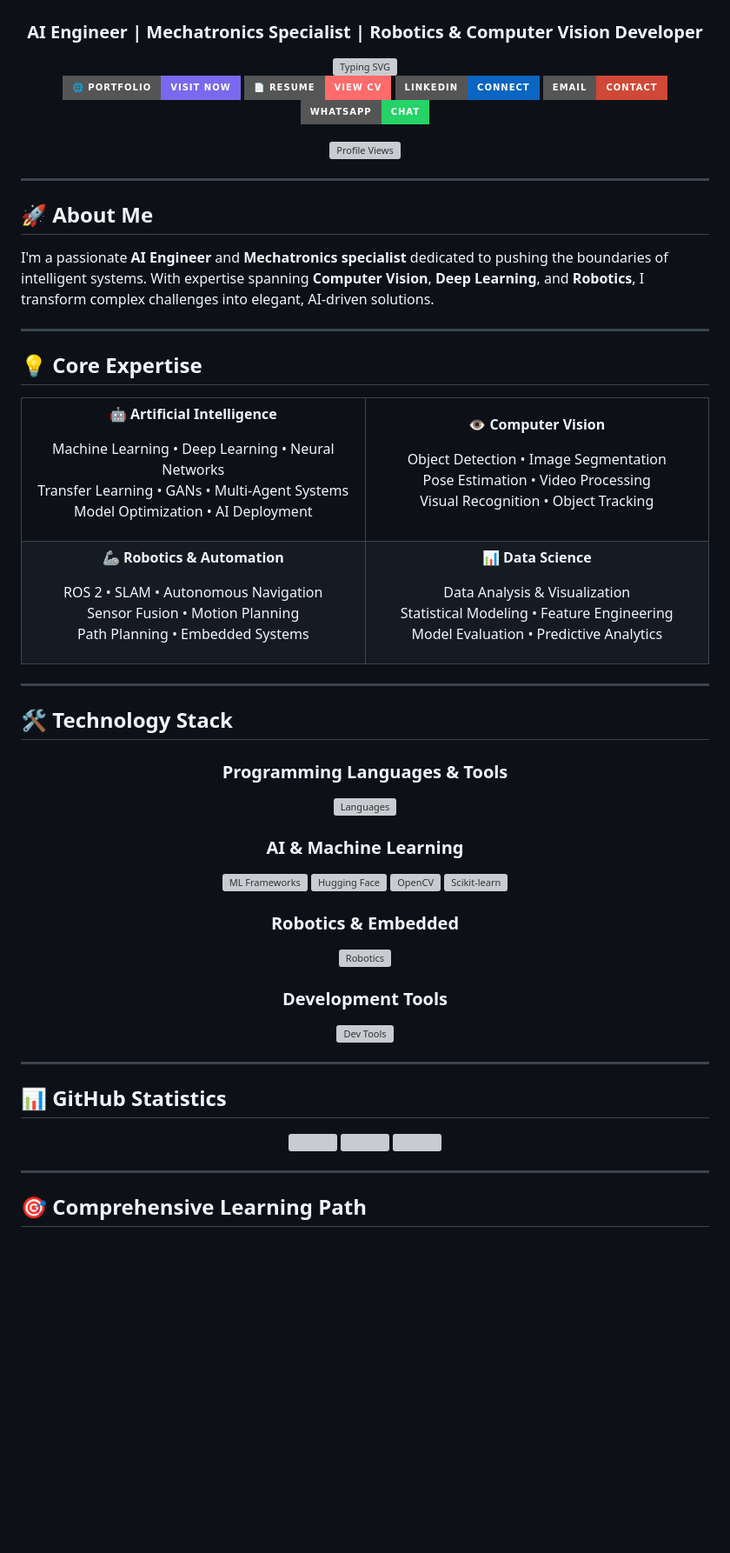
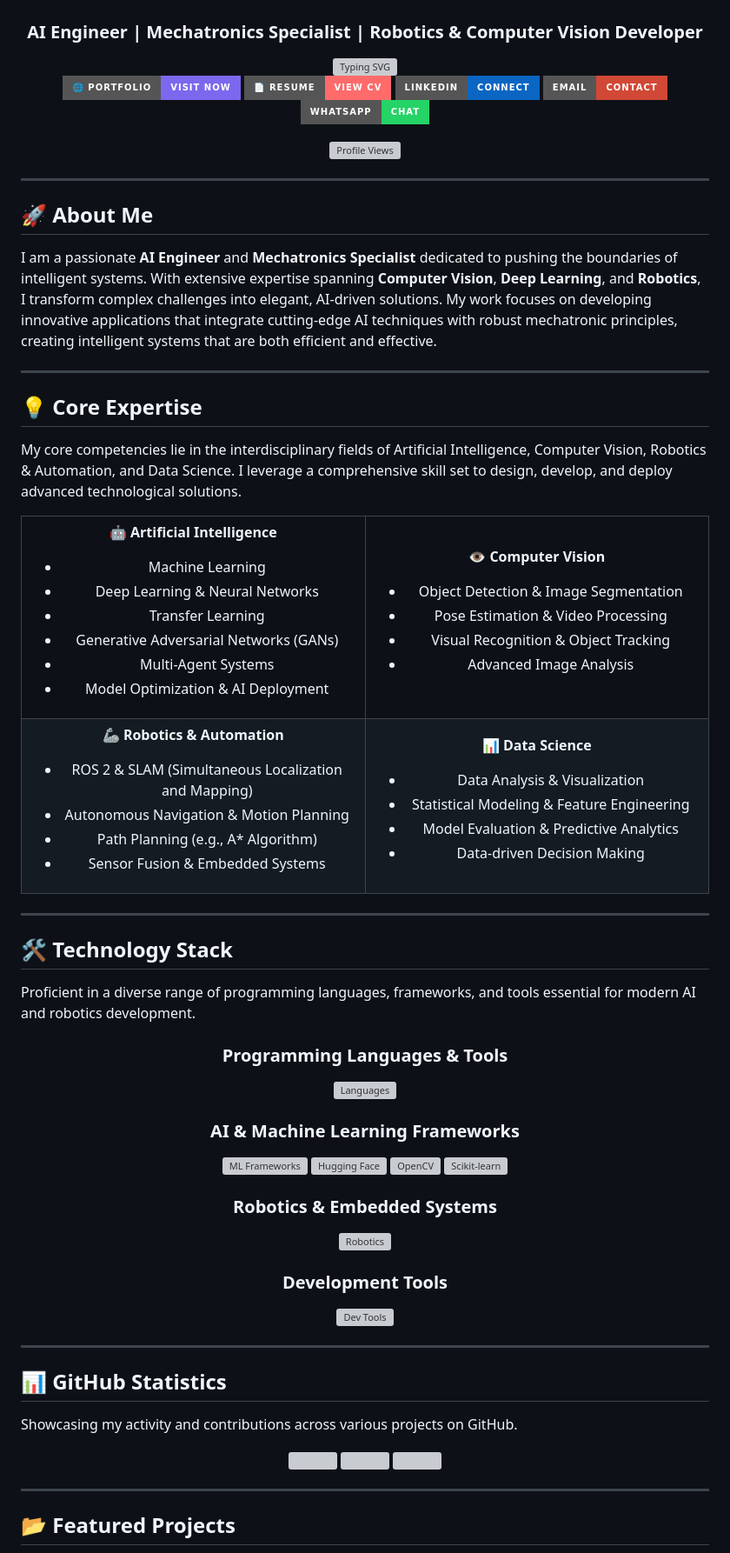
Before and after one commit to MO-NASSER9/MO-NASSER9, a Markdown page: README.md, the part around one of its changes. Shown at 87% size. Rendered like a GitHub page; badges without logos; blank space fills up the shorter version; grey boxes are pictures that could not be loaded.

```diff
--- a/README.md
+++ b/README.md
@@ -6,13 +6,13 @@
 
 <img src="https://readme-typing-svg.herokuapp.com?font=Fira+Code&size=22&duration=3000&pause=1000&color=7B68EE&center=true&vCenter=true&width=600&lines=Welcome+to+my+profile!;Building+Intelligent+Systems;Computer+Vision+Developer;Deep+Learning+Enthusiast;Robotics+%26+Automation" alt="Typing SVG" />
 
-[![Portfolio](https://img.shields.io/badge/🌐_Portfolio-Visit_Now-7B68EE?style=for-the-badge&logoColor=white)](https://mo-nasser9.github.io/)
-[![Resume](https://img.shields.io/badge/📄_Resume-View_CV-FF6B6B?style=for-the-badge&logoColor=white)](https://flowcv.com/resume/8vsebds15gjq)
-[![LinkedIn](https://img.shields.io/badge/LinkedIn-Connect-0A66C2?style=for-the-badge&logo=linkedin&logoColor=white)](https://www.linkedin.com/in/mohamed-nasser-7857702b2/)
-[![Email](https://img.shields.io/badge/Email-Contact-D14836?style=for-the-badge&logo=gmail&logoColor=white)](mailto:mohamed.bn.nasser2001@gmail.com)
-[![WhatsApp](https://img.shields.io/badge/WhatsApp-Chat-25D366?style=for-the-badge&logo=whatsapp&logoColor=white)](https://wa.me/201027652773)
+[![Portfolio](https://img.shields.io/badge/🌐_Portfolio-Visit_Now-7B68EE?style=for-the-badge&logoColor=white )](https://mo-nasser9.github.io/ )
+[![Resume](https://img.shields.io/badge/📄_Resume-View_CV-FF6B6B?style=for-the-badge&logoColor=white )](https://flowcv.com/resume/8vsebds15gjq )
+[![LinkedIn](https://img.shields.io/badge/LinkedIn-Connect-0A66C2?style=for-the-badge&logo=linkedin&logoColor=white )](https://www.linkedin.com/in/mohamed-nasser-7857702b2/ )
+[![Email](https://img.shields.io/badge/Email-Contact-D14836?style=for-the-badge&logo=gmail&logoColor=white )](mailto:mohamed.bn.nasser2001@gmail.com)
+[![WhatsApp](https://img.shields.io/badge/WhatsApp-Chat-25D366?style=for-the-badge&logo=whatsapp&logoColor=white )](https://wa.me/201027652773 )
 
-![Profile Views](https://komarev.com/ghpvc/?username=MO-NASSER9&style=for-the-badge&color=7B68EE)
+![Profile Views](https://komarev.com/ghpvc/?username=MO-NASSER9&style=for-the-badge&color=7B68EE )
 
 </div>
 
@@ -20,11 +20,13 @@
 
 ## 🚀 About Me
 
-I'm a passionate **AI Engineer** and **Mechatronics specialist** dedicated to pushing the boundaries of intelligent systems. With expertise spanning **Computer Vision**, **Deep Learning**, and **Robotics**, I transform complex challenges into elegant, AI-driven solutions.
+I am a passionate **AI Engineer** and **Mechatronics Specialist** dedicated to pushing the boundaries of intelligent systems. With extensive expertise spanning **Computer Vision**, **Deep Learning**, and **Robotics**, I transform complex challenges into elegant, AI-driven solutions. My work focuses on developing innovative applications that integrate cutting-edge AI techniques with robust mechatronic principles, creating intelligent systems that are both efficient and effective.
 
 ---
 
 ## 💡 Core Expertise
+
+My core competencies lie in the interdisciplinary fields of Artificial Intelligence, Computer Vision, Robotics & Automation, and Data Science. I leverage a comprehensive skill set to design, develop, and deploy advanced technological solutions.
 
 <div align="center">
 
@@ -34,18 +36,22 @@ I'm a passionate **AI Engineer** and **Mechatronics specialist** dedicated to pu
 
 **🤖 Artificial Intelligence**
 
-Machine Learning • Deep Learning • Neural Networks
-Transfer Learning • GANs • Multi-Agent Systems
-Model Optimization • AI Deployment
+- Machine Learning
+- Deep Learning & Neural Networks
+- Transfer Learning
+- Generative Adversarial Networks (GANs)
+- Multi-Agent Systems
+- Model Optimization & AI Deployment
 
 </td>
 <td align="center" width="50%">
 
 **👁️ Computer Vision**
 
-Object Detection • Image Segmentation
-Pose Estimation • Video Processing
-Visual Recognition • Object Tracking
+- Object Detection & Image Segmentation
+- Pose Estimation & Video Processing
+- Visual Recognition & Object Tracking
+- Advanced Image Analysis
 
 </td>
 </tr>
@@ -54,18 +60,20 @@ Visual Recognition • Object Tracking
 
 **🦾 Robotics & Automation**
 
-ROS 2 • SLAM • Autonomous Navigation
-Sensor Fusion • Motion Planning
-Path Planning • Embedded Systems
+- ROS 2 & SLAM (Simultaneous Localization and Mapping)
+- Autonomous Navigation & Motion Planning
+- Path Planning (e.g., A* Algorithm)
+- Sensor Fusion & Embedded Systems
 
 </td>
 <td align="center" width="50%">
 
 **📊 Data Science**
 
-Data Analysis & Visualization
-Statistical Modeling • Feature Engineering
-Model Evaluation • Predictive Analytics
+- Data Analysis & Visualization
+- Statistical Modeling & Feature Engineering
+- Model Evaluation & Predictive Analytics
+- Data-driven Decision Making
 
 </td>
 </tr>
@@ -77,6 +85,8 @@ Model Evaluation • Predictive Analytics
 
 ## 🛠️ Technology Stack
 
+Proficient in a diverse range of programming languages, frameworks, and tools essential for modern AI and robotics development.
+
 <div align="center">
 
 ### Programming Languages & Tools
@@ -84,7 +94,7 @@ Model Evaluation • Predictive Analytics
   <img src="https://skillicons.dev/icons?i=python,cpp,c,bash,matlab" alt="Languages" />
 </p>
 
-### AI & Machine Learning
+### AI & Machine Learning Frameworks
 <p>
   <img src="https://skillicons.dev/icons?i=pytorch,tensorflow" alt="ML Frameworks" />
   <img height="48" src="https://cdn.simpleicons.org/huggingface/FFD21E" alt="Hugging Face" />
@@ -92,7 +102,7 @@ Model Evaluation • Predictive Analytics
   <img height="48" src="https://cdn.simpleicons.org/scikitlearn/F7931E" alt="Scikit-learn" />
 </p>
 
-### Robotics & Embedded
+### Robotics & Embedded Systems
 <p>
   <img src="https://skillicons.dev/icons?i=ros,linux,arduino,raspberrypi" alt="Robotics" />
 </p>
@@ -108,6 +118,8 @@ Model Evaluation • Predictive Analytics
 
 ## 📊 GitHub Statistics
 
+Showcasing my activity and contributions across various projects on GitHub.
+
 <div align="center">
 
 <img height="180em" src="https://github-readme-stats.vercel.app/api?username=MO-NASSER9&show_icons=true&theme=tokyonight&include_all_commits=true&count_private=true&hide_border=true&bg_color=0D1117&title_color=7B68EE&icon_color=7B68EE&text_color=FFFFFF"/>
@@ -119,5 +131,5 @@ Model Evaluation • Predictive Analytics
 
 ---
 
-## 🎯 Comprehensive Learning Path
+## 📂 Featured Projects
 
```
Also changed, not shown: other parts of README.md (+16 -97 lines).
